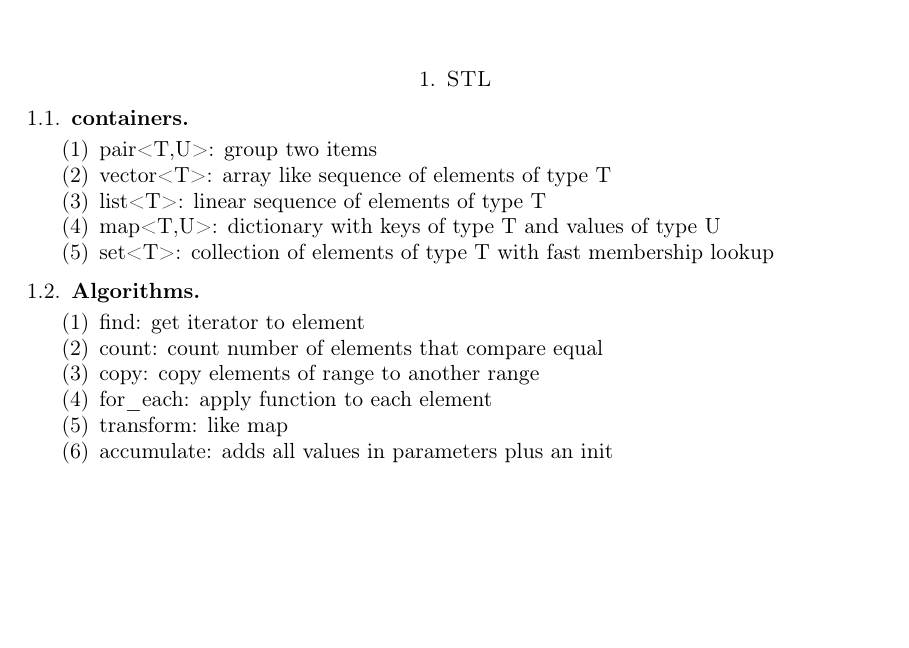
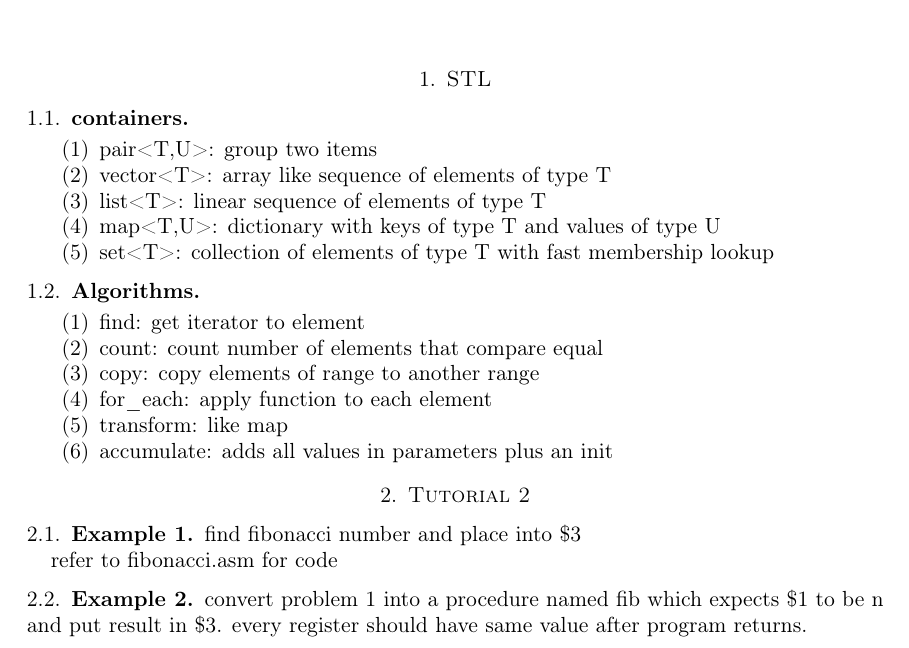
Before and after one commit to andrew749/CourseNotes2A, a LaTeX paper (cs/CS241tutorial.tex): part of the page, cut so that both start at the same text, the shorter picture padded with empty space. Compiled offline with pdfLaTeX.

Commit message:
Added cs tutorial notes.

```diff
--- a/cs/CS241tutorial.tex
+++ b/cs/CS241tutorial.tex
@@ -31,6 +31,12 @@
     \item accumulate: adds all values in parameters plus an init
 \end{enumerate}
 
-
-
+\section{Tutorial 2}
+\subsection{Example 1}
+\par find fibonacci number and place into \$3
+\par refer to fibonacci.asm for code
+\subsection{Example 2}
+\par convert problem 1 into a procedure  named fib  which expects \$1 to be n
+and put result in \$3. every register should have same value after program
+returns.
 \end{document}
```
Also changed, not shown: 2 other files.
